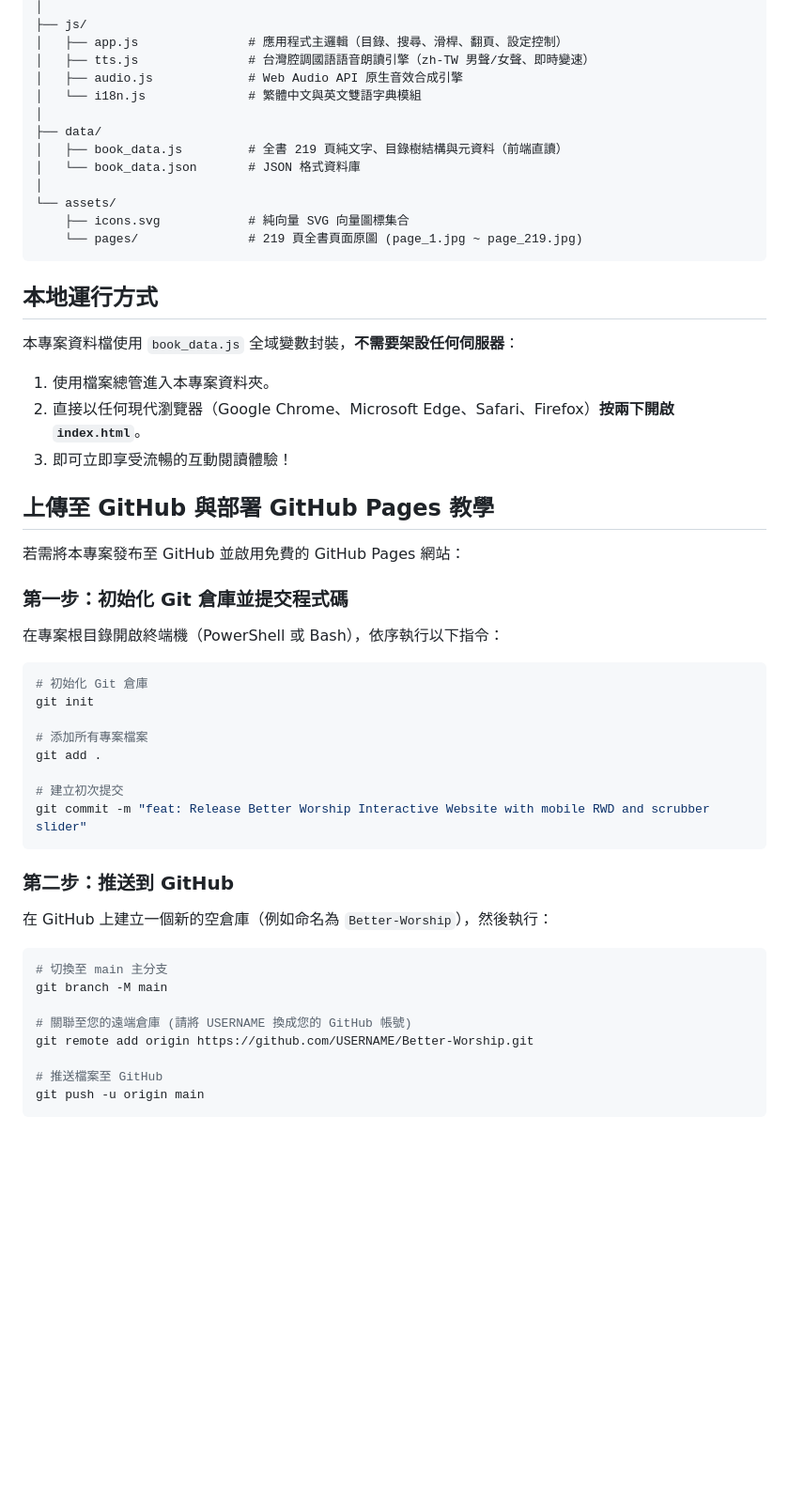
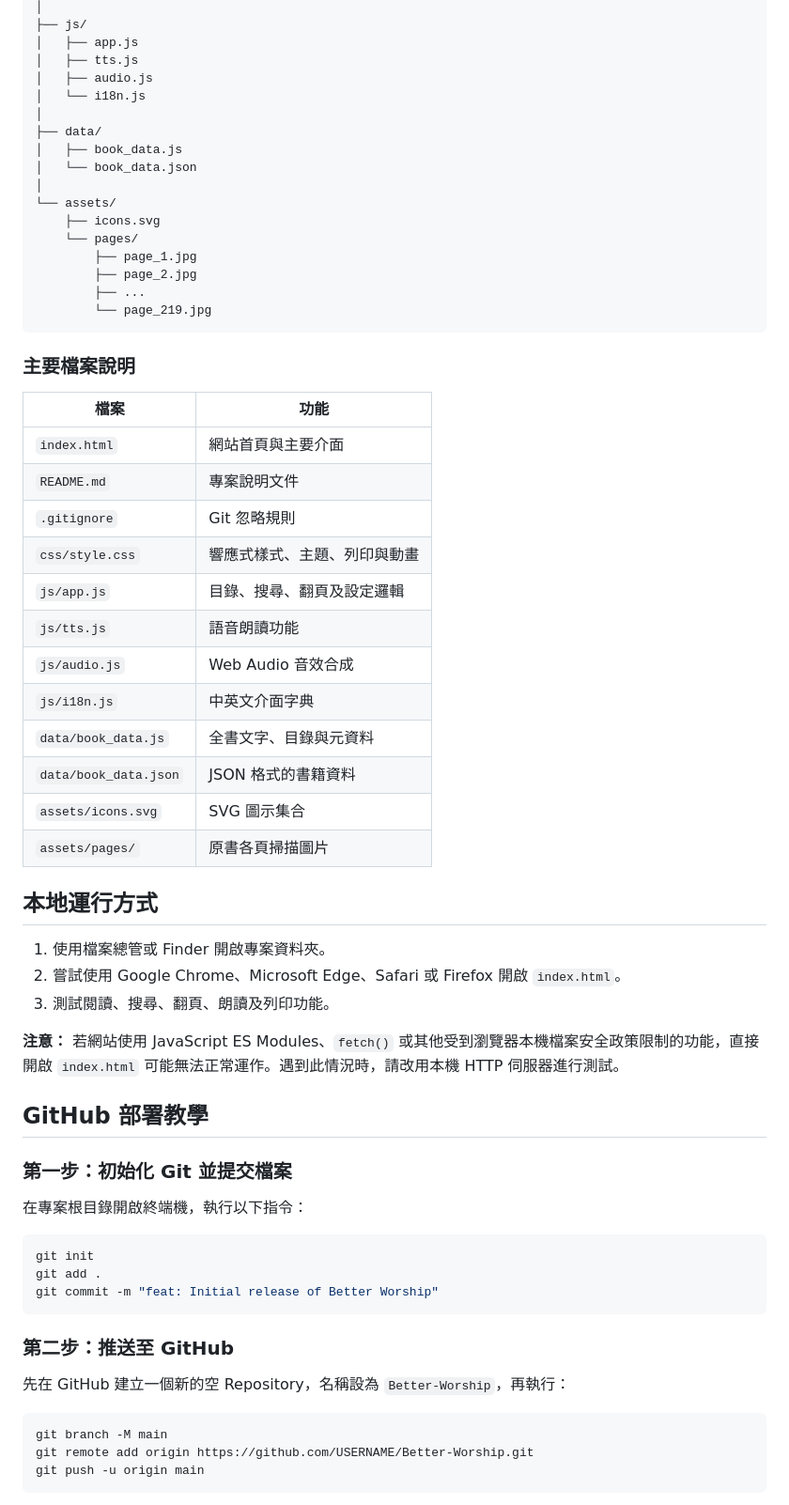
Before and after one commit to Kim0108/Better-Worship, a Markdown page: README.md, the part around one of its changes. Shown at 94% size. GitHub-like rendering; blank space fills up the shorter version.

````diff
--- a/README.md
+++ b/README.md
@@ -93,58 +140,67 @@ Better Worship/
 │
 ├── js/
-│   ├── app.js               # 應用程式主邏輯（目錄、搜尋、滑桿、翻頁、設定控制）
-│   ├── tts.js               # 台灣腔調國語語音朗讀引擎（zh-TW 男聲/女聲、即時變速）
-│   ├── audio.js             # Web Audio API 原生音效合成引擎
-│   └── i18n.js              # 繁體中文與英文雙語字典模組
+│   ├── app.js
+│   ├── tts.js
+│   ├── audio.js
+│   └── i18n.js
 │
 ├── data/
-│   ├── book_data.js         # 全書 219 頁純文字、目錄樹結構與元資料（前端直讀）
-│   └── book_data.json       # JSON 格式資料庫
+│   ├── book_data.js
+│   └── book_data.json
 │
 └── assets/
-    ├── icons.svg            # 純向量 SVG 向量圖標集合
-    └── pages/               # 219 頁全書頁面原圖 (page_1.jpg ~ page_219.jpg)
+    ├── icons.svg
+    └── pages/
+        ├── page_1.jpg
+        ├── page_2.jpg
+        ├── ...
+        └── page_219.jpg
 ```
 
+### 主要檔案說明
+
+| 檔案 | 功能 |
+|---|---|
+| `index.html` | 網站首頁與主要介面 |
+| `README.md` | 專案說明文件 |
+| `.gitignore` | Git 忽略規則 |
+| `css/style.css` | 響應式樣式、主題、列印與動畫 |
+| `js/app.js` | 目錄、搜尋、翻頁及設定邏輯 |
+| `js/tts.js` | 語音朗讀功能 |
+| `js/audio.js` | Web Audio 音效合成 |
+| `js/i18n.js` | 中英文介面字典 |
+| `data/book_data.js` | 全書文字、目錄與元資料 |
+| `data/book_data.json` | JSON 格式的書籍資料 |
+| `assets/icons.svg` | SVG 圖示集合 |
+| `assets/pages/` | 原書各頁掃描圖片 |
 
 ## 本地運行方式
 
-本專案資料檔使用 `book_data.js` 全域變數封裝，**不需要架設任何伺服器**：
+1. 使用檔案總管或 Finder 開啟專案資料夾。
+2. 嘗試使用 Google Chrome、Microsoft Edge、Safari 或 Firefox 開啟 `index.html`。
+3. 測試閱讀、搜尋、翻頁、朗讀及列印功能。
 
-1. 使用檔案總管進入本專案資料夾。
-2. 直接以任何現代瀏覽器（Google Chrome、Microsoft Edge、Safari、Firefox）**按兩下開啟 `index.html`**。
-3. 即可立即享受流暢的互動閱讀體驗！
+**注意：** 若網站使用 JavaScript ES Modules、`fetch()` 或其他受到瀏覽器本機檔案安全政策限制的功能，直接開啟 `index.html` 可能無法正常運作。遇到此情況時，請改用本機 HTTP 伺服器進行測試。
 
+## GitHub 部署教學
 
-## 上傳至 GitHub 與部署 GitHub Pages 教學
+### 第一步：初始化 Git 並提交檔案
 
-若需將本專案發布至 GitHub 並啟用免費的 GitHub Pages 網站：
-
-### 第一步：初始化 Git 倉庫並提交程式碼
-在專案根目錄開啟終端機（PowerShell 或 Bash），依序執行以下指令：
+在專案根目錄開啟終端機，執行以下指令：
 
 ```bash
-# 初始化 Git 倉庫
 git init
-
-# 添加所有專案檔案
 git add .
-
-# 建立初次提交
-git commit -m "feat: Release Better Worship Interactive Website with mobile RWD and scrubber slider"
+git commit -m "feat: Initial release of Better Worship"
 ```
 
-### 第二步：推送到 GitHub
-在 GitHub 上建立一個新的空倉庫（例如命名為 `Better-Worship`），然後執行：
+### 第二步：推送至 GitHub
+
+先在 GitHub 建立一個新的空 Repository，名稱設為 `Better-Worship`，再執行：
 
 ```bash
-# 切換至 main 主分支
 git branch -M main
-
-# 關聯至您的遠端倉庫 (請將 USERNAME 換成您的 GitHub 帳號)
 git remote add origin https://github.com/USERNAME/Better-Worship.git
-
-# 推送檔案至 GitHub
 git push -u origin main
 ```
 
````
Also changed, not shown: other parts of README.md (+147 -82 lines).
